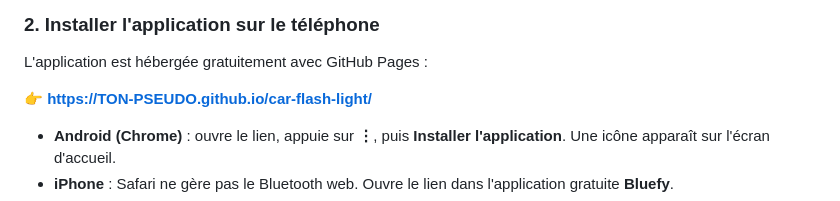
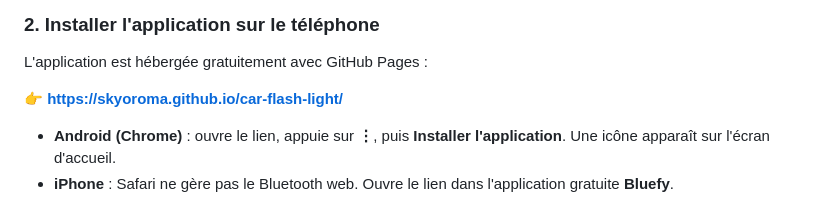
Before and after one commit to Skyoroma/car-flash-light, a Markdown page: README.md, the part around the change. Rendered like a GitHub page.

Commit message:
Change GitHub Pages link in README
Updated the GitHub Pages link for the application.

```diff
--- a/README.md
+++ b/README.md
@@ -133,7 +133,7 @@ Le + et le − du 12 V arrivent sur le régulateur et sur les deux modules :
 
 L'application est hébergée gratuitement avec GitHub Pages :
 
-**👉 https://TON-PSEUDO.github.io/car-flash-light/**
+**👉 https://skyoroma.github.io/car-flash-light/**
 
 - **Android (Chrome)** : ouvre le lien, appuie sur **⋮**, puis **Installer l'application**. Une icône apparaît sur l'écran d'accueil.
 - **iPhone** : Safari ne gère pas le Bluetooth web. Ouvre le lien dans l'application gratuite **Bluefy**.
```
